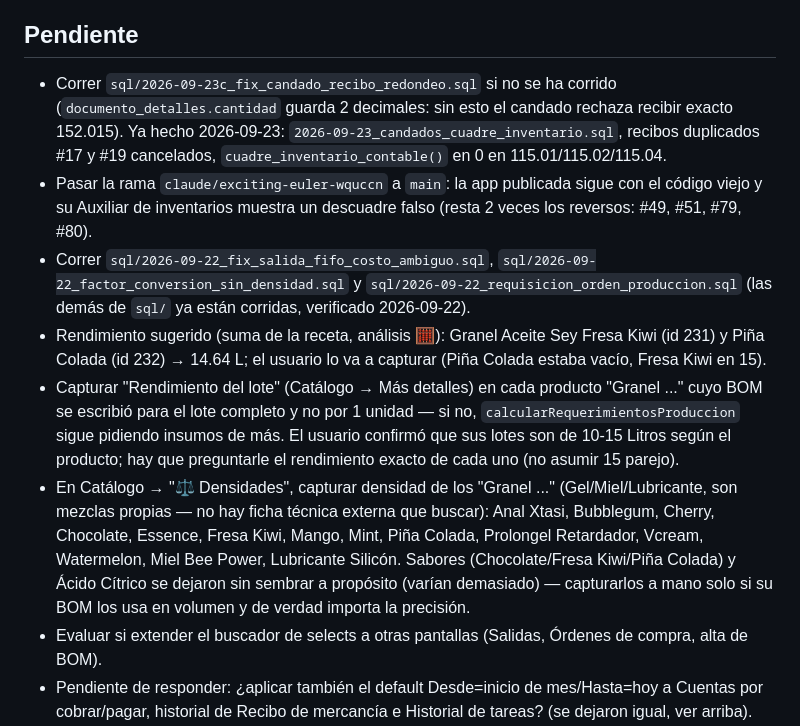
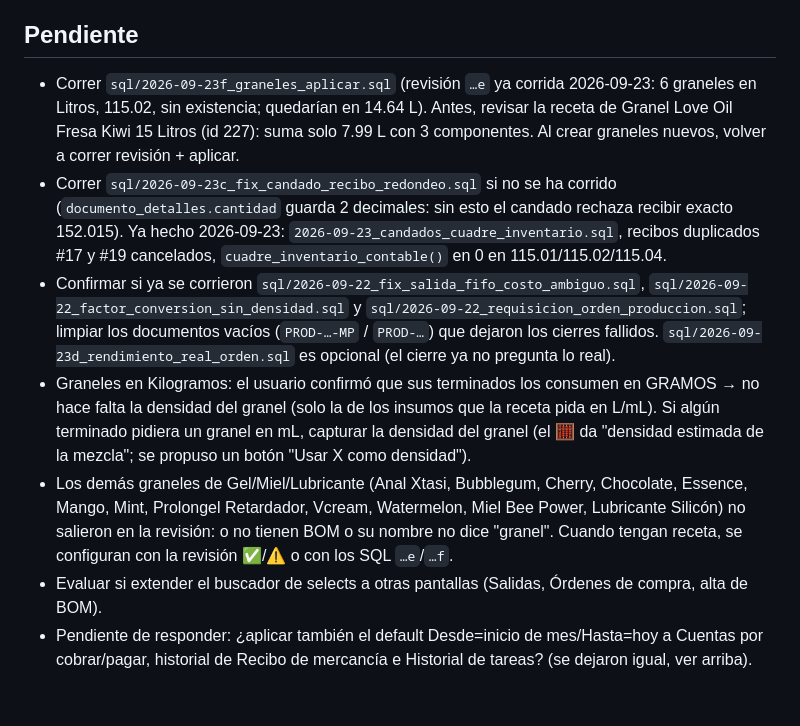
Before and after one commit to haresvenusJC/Manufactura, a Markdown page: CLAUDE.md, the part around the change. GitHub-like rendering; blank space fills up the shorter version.

Commit message:
CLAUDE.md: pendientes al día (graneles, SQL por correr)
Co-Authored-By: Claude Opus 5.5 <noreply@anthropic.com>
Claude-Session: https://claude.ai/code/session_01PgJJujTwPdkty38JHA3r11

```diff
--- a/CLAUDE.md
+++ b/CLAUDE.md
@@ -293,24 +293,21 @@ Vanilla JS (ES modules, sin build) + Supabase (Postgres/PostgREST/Auth) + Tailwi
 
 ## Pendiente
 
+- Correr `sql/2026-09-23f_graneles_aplicar.sql` (revisión `…e` ya corrida 2026-09-23: 6 graneles en Litros, 115.02, sin
+  existencia; quedarían en 14.64 L). Antes, revisar la receta de Granel Love Oil Fresa Kiwi 15 Litros (id 227): suma solo
+  7.99 L con 3 componentes. Al crear graneles nuevos, volver a correr revisión + aplicar.
 - Correr `sql/2026-09-23c_fix_candado_recibo_redondeo.sql` si no se ha corrido (`documento_detalles.cantidad` guarda 2
   decimales: sin esto el candado rechaza recibir exacto 152.015). Ya hecho 2026-09-23: `2026-09-23_candados_cuadre_inventario.sql`,
   recibos duplicados #17 y #19 cancelados, `cuadre_inventario_contable()` en 0 en 115.01/115.02/115.04.
-- Pasar la rama `claude/exciting-euler-wquccn` a `main`: la app publicada sigue con el código viejo y su Auxiliar de
-  inventarios muestra un descuadre falso (resta 2 veces los reversos: #49, #51, #79, #80).
-- Correr `sql/2026-09-22_fix_salida_fifo_costo_ambiguo.sql`, `sql/2026-09-22_factor_conversion_sin_densidad.sql` y `sql/2026-09-22_requisicion_orden_produccion.sql` (las demás de `sql/` ya están corridas, verificado 2026-09-22).
-- Rendimiento sugerido (suma de la receta, análisis 🧮): Granel Aceite Sey Fresa Kiwi (id 231) y Piña Colada (id 232)
-  → 14.64 L; el usuario lo va a capturar (Piña Colada estaba vacío, Fresa Kiwi en 15).
-- Capturar "Rendimiento del lote" (Catálogo → Más detalles) en cada producto "Granel ..." cuyo BOM se
-  escribió para el lote completo y no por 1 unidad — si no, `calcularRequerimientosProduccion` sigue
-  pidiendo insumos de más. El usuario confirmó que sus lotes son de 10-15 Litros según el producto; hay
-  que preguntarle el rendimiento exacto de cada uno (no asumir 15 parejo).
-- En Catálogo → "⚖️ Densidades", capturar densidad de los "Granel ..." (Gel/Miel/Lubricante, son mezclas
-  propias — no hay ficha técnica externa que buscar): Anal Xtasi, Bubblegum, Cherry, Chocolate, Essence,
-  Fresa Kiwi, Mango, Mint, Piña Colada, Prolongel Retardador, Vcream, Watermelon, Miel Bee Power,
-  Lubricante Silicón. Sabores (Chocolate/Fresa Kiwi/Piña Colada) y Ácido Cítrico se dejaron sin sembrar
-  a propósito (varían demasiado) — capturarlos a mano solo si su BOM los usa en volumen y de verdad
-  importa la precisión.
+- Confirmar si ya se corrieron `sql/2026-09-22_fix_salida_fifo_costo_ambiguo.sql`, `sql/2026-09-22_factor_conversion_sin_densidad.sql`
+  y `sql/2026-09-22_requisicion_orden_produccion.sql`; limpiar los documentos vacíos (`PROD-…-MP` / `PROD-…`) que dejaron
+  los cierres fallidos. `sql/2026-09-23d_rendimiento_real_orden.sql` es opcional (el cierre ya no pregunta lo real).
+- Graneles en Kilogramos: el usuario confirmó que sus terminados los consumen en GRAMOS → no hace falta la densidad del
+  granel (solo la de los insumos que la receta pida en L/mL). Si algún terminado pidiera un granel en mL, capturar la
+  densidad del granel (el 🧮 da "densidad estimada de la mezcla"; se propuso un botón "Usar X como densidad").
+- Los demás graneles de Gel/Miel/Lubricante (Anal Xtasi, Bubblegum, Cherry, Chocolate, Essence, Mango, Mint, Prolongel
+  Retardador, Vcream, Watermelon, Miel Bee Power, Lubricante Silicón) no salieron en la revisión: o no tienen BOM o su
+  nombre no dice "granel". Cuando tengan receta, se configuran con la revisión ✅/⚠ o con los SQL `…e`/`…f`.
 - Evaluar si extender el buscador de selects a otras pantallas (Salidas, Órdenes de compra, alta de BOM).
 - Pendiente de responder: ¿aplicar también el default Desde=inicio de mes/Hasta=hoy a Cuentas por
   cobrar/pagar, historial de Recibo de mercancía e Historial de tareas? (se dejaron igual, ver arriba).
```
